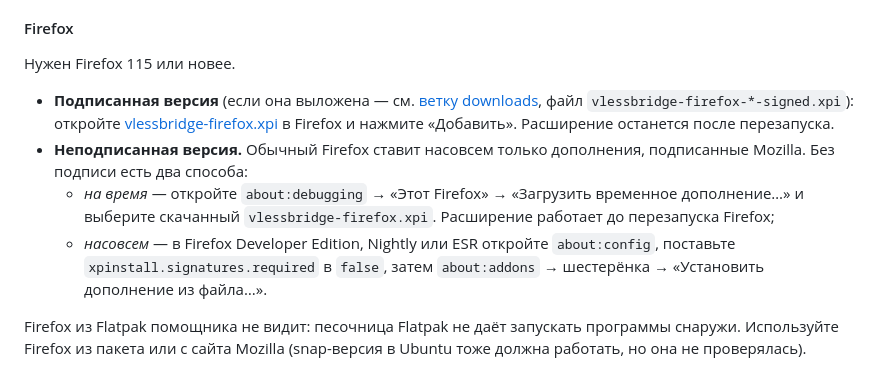
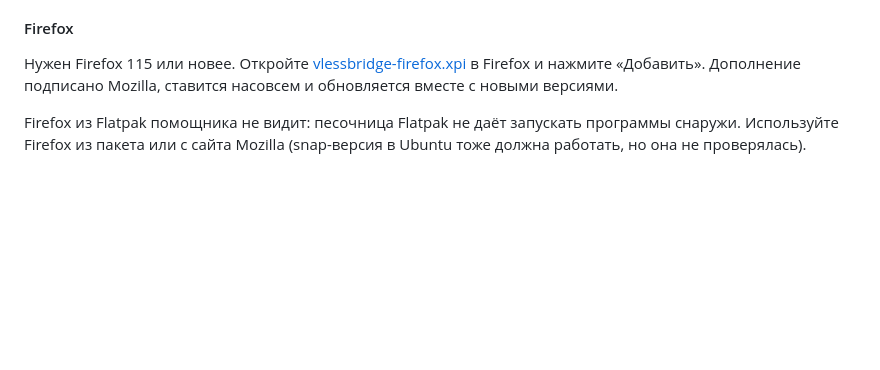
Before and after one commit to maxhoney920/SafeBridge, a Markdown page: README.md, the part around the change. Drawn GitHub-style; blank space fills up the shorter version.

Commit message:
README: Firefox ставится из подписанного .xpi

```diff
--- a/README.md
+++ b/README.md
@@ -56,12 +56,7 @@ VPN для браузера по протоколу VLESS. Вы вставляе
 
 #### Firefox
 
-Нужен Firefox 115 или новее.
-
-- **Подписанная версия** (если она выложена — см. [ветку downloads](https://github.com/maxhoney920/SafeBridge/tree/downloads), файл `vlessbridge-firefox-*-signed.xpi`): откройте [vlessbridge-firefox.xpi](https://github.com/maxhoney920/SafeBridge/raw/downloads/vlessbridge-firefox.xpi) в Firefox и нажмите «Добавить». Расширение останется после перезапуска.
-- **Неподписанная версия.** Обычный Firefox ставит насовсем только дополнения, подписанные Mozilla. Без подписи есть два способа:
-  - *на время* — откройте `about:debugging` → «Этот Firefox» → «Загрузить временное дополнение…» и выберите скачанный `vlessbridge-firefox.xpi`. Расширение работает до перезапуска Firefox;
-  - *насовсем* — в Firefox Developer Edition, Nightly или ESR откройте `about:config`, поставьте `xpinstall.signatures.required` в `false`, затем `about:addons` → шестерёнка → «Установить дополнение из файла…».
+Нужен Firefox 115 или новее. Откройте [vlessbridge-firefox.xpi](https://github.com/maxhoney920/SafeBridge/raw/downloads/vlessbridge-firefox.xpi) в Firefox и нажмите «Добавить». Дополнение подписано Mozilla, ставится насовсем и обновляется вместе с новыми версиями.
 
 Firefox из Flatpak помощника не видит: песочница Flatpak не даёт запускать программы снаружи. Используйте Firefox из пакета или с сайта Mozilla (snap-версия в Ubuntu тоже должна работать, но она не проверялась).
 
```
